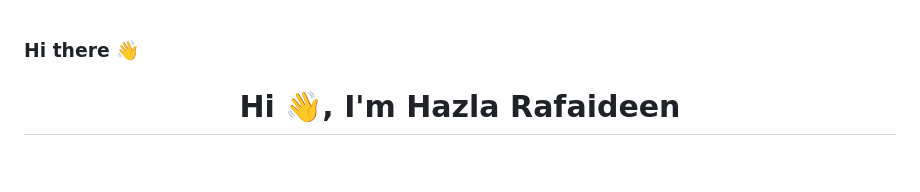
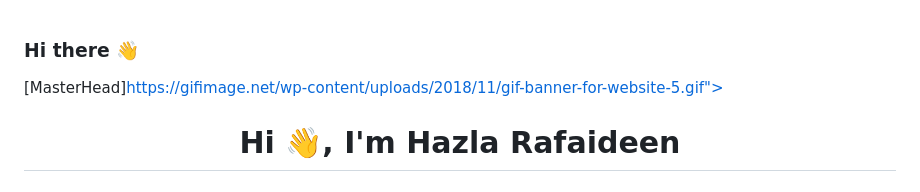
Before and after one commit to akeel230/HazlaRafaideen, a Markdown page: README.md, the part around the change. Rendered like a GitHub page.

```diff
--- a/README.md
+++ b/README.md
@@ -15,6 +15,7 @@ Here are some ideas to get you started:
 - ⚡ Fun fact: ...
 -->
 
+[MasterHead]https://gifimage.net/wp-content/uploads/2018/11/gif-banner-for-website-5.gif">
 <h1 align="center">Hi 👋, I'm Hazla Rafaideen</h1>
 <h3 align="center">I'm a Software Engineering Undergraduate</h3>
 
```
